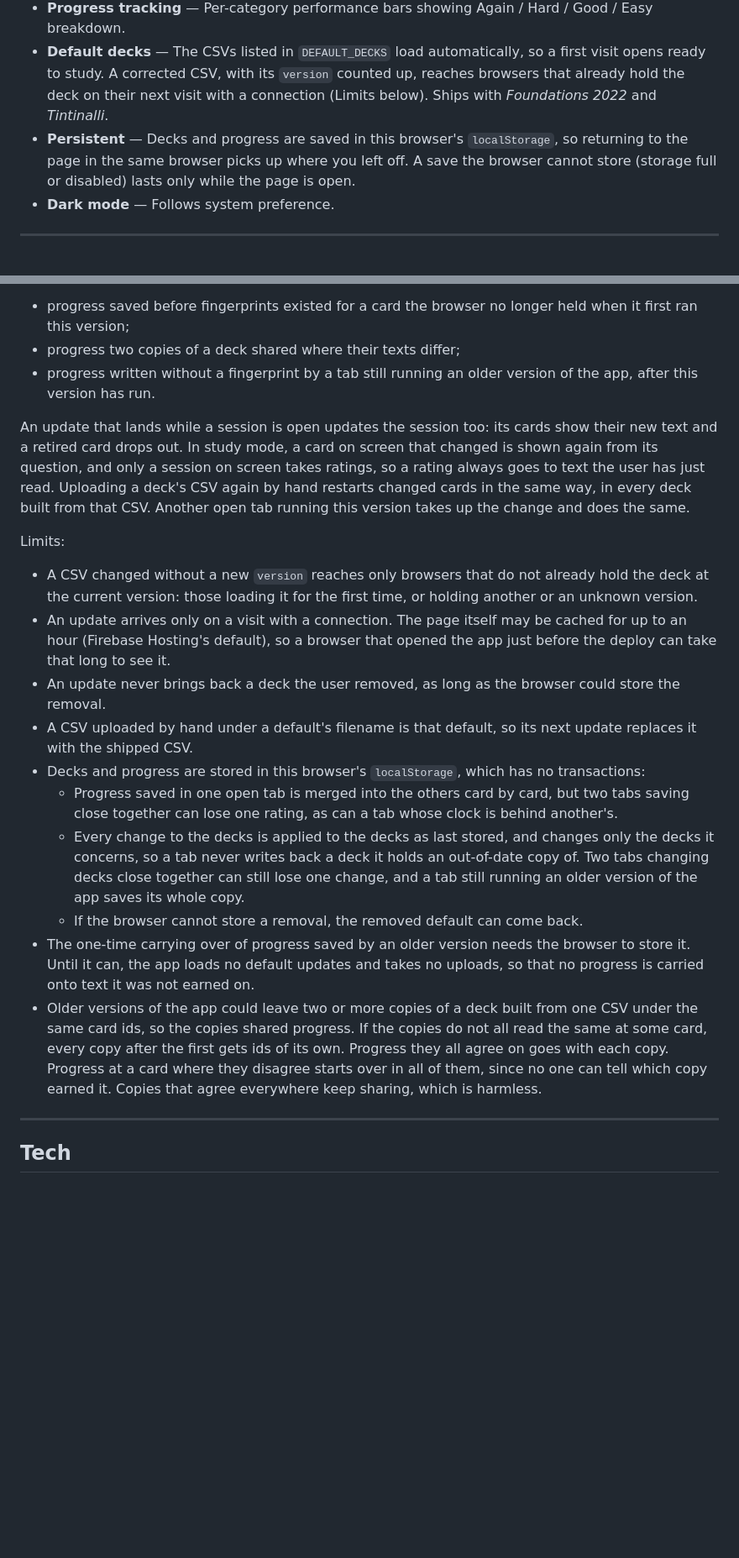
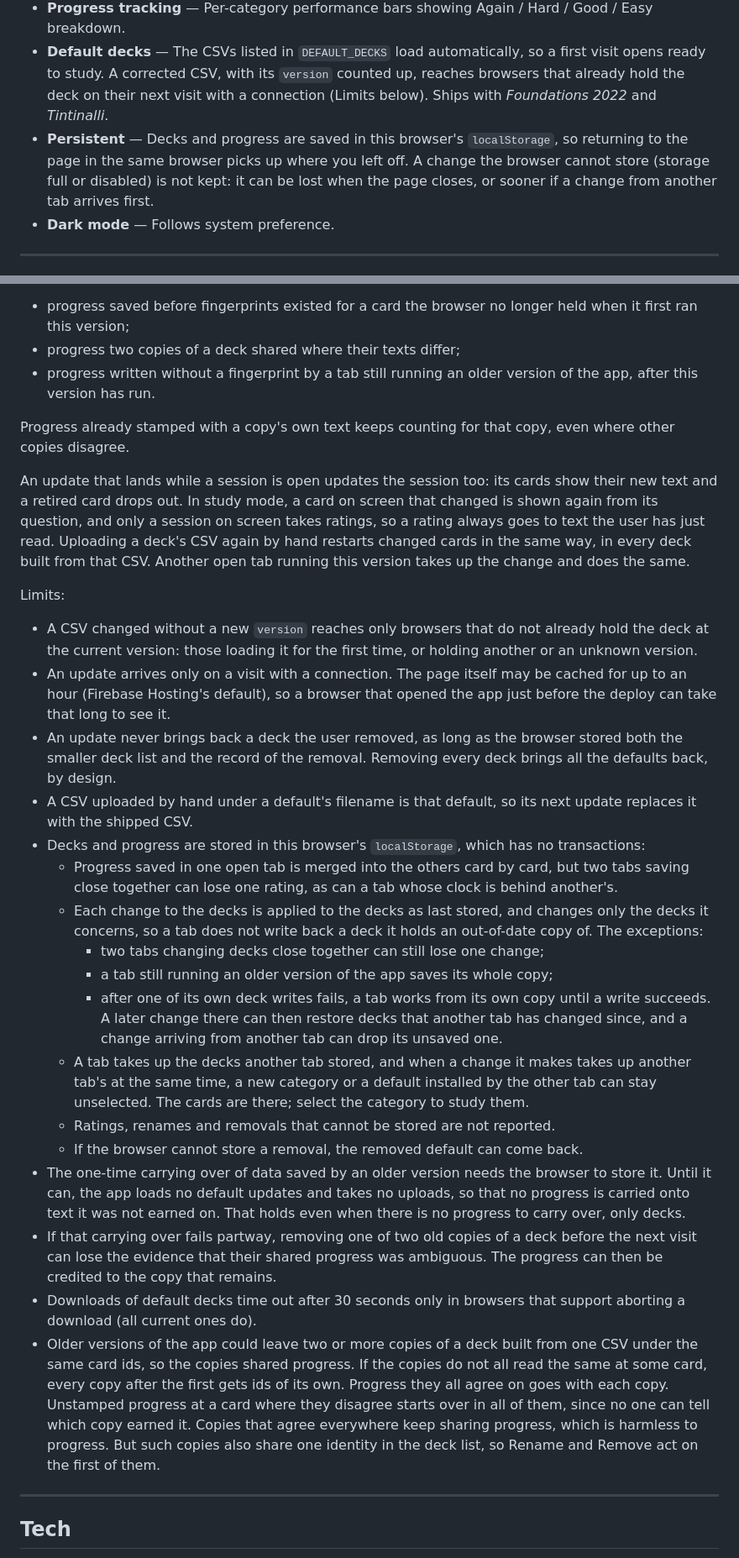
Before and after one commit to tac02189/flashcards-for-residents, a Markdown page: README.md, 2 parts joined by grey strips. Shown at 84% size. GitHub-like rendering; blank space fills up the shorter version.

Commit message:
docs: README discloses the Mediums left after Codex's third review
Codex's third review (review-2026-10-17-open-findings-r3-codex.md)
raised no High. Under Thiago's rule, its five Mediums are documented
rather than fixed: N1 to N3 and N5 need rare legacy states, and N4
(selections after a deck list is taken up mid-change, with two tabs) is
a display issue.

Co-Authored-By: Claude Opus 5.5 <noreply@anthropic.com>

```diff
--- a/README.md
+++ b/README.md
@@ -13,7 +13,7 @@ A single-file flashcard study app with spaced repetition, built for CSV-based de
 - **Category filtering** — Cards are grouped by category. Select which categories to include before starting a session.
 - **Progress tracking** — Per-category performance bars showing Again / Hard / Good / Easy breakdown.
 - **Default decks** — The CSVs listed in `DEFAULT_DECKS` load automatically, so a first visit opens ready to study. A corrected CSV, with its `version` counted up, reaches browsers that already hold the deck on their next visit with a connection (Limits below). Ships with *Foundations 2022* and *Tintinalli*.
-- **Persistent** — Decks and progress are saved in this browser's `localStorage`, so returning to the page in the same browser picks up where you left off. A save the browser cannot store (storage full or disabled) lasts only while the page is open.
+- **Persistent** — Decks and progress are saved in this browser's `localStorage`, so returning to the page in the same browser picks up where you left off. A change the browser cannot store (storage full or disabled) is not kept: it can be lost when the page closes, or sooner if a change from another tab arrives first.
 - **Dark mode** — Follows system preference.
 
 ---
@@ -96,20 +96,29 @@ Progress the app cannot place counts as fresh too: the card starts over rather t
 - progress two copies of a deck shared where their texts differ;
 - progress written without a fingerprint by a tab still running an older version of the app, after this version has run.
 
+Progress already stamped with a copy's own text keeps counting for that copy, even where other copies disagree.
+
 An update that lands while a session is open updates the session too: its cards show their new text and a retired card drops out. In study mode, a card on screen that changed is shown again from its question, and only a session on screen takes ratings, so a rating always goes to text the user has just read. Uploading a deck's CSV again by hand restarts changed cards in the same way, in every deck built from that CSV. Another open tab running this version takes up the change and does the same.
 
 Limits:
 
 - A CSV changed without a new `version` reaches only browsers that do not already hold the deck at the current version: those loading it for the first time, or holding another or an unknown version.
 - An update arrives only on a visit with a connection. The page itself may be cached for up to an hour (Firebase Hosting's default), so a browser that opened the app just before the deploy can take that long to see it.
-- An update never brings back a deck the user removed, as long as the browser could store the removal.
+- An update never brings back a deck the user removed, as long as the browser stored both the smaller deck list and the record of the removal. Removing every deck brings all the defaults back, by design.
 - A CSV uploaded by hand under a default's filename is that default, so its next update replaces it with the shipped CSV.
 - Decks and progress are stored in this browser's `localStorage`, which has no transactions:
   - Progress saved in one open tab is merged into the others card by card, but two tabs saving close together can lose one rating, as can a tab whose clock is behind another's.
-  - Every change to the decks is applied to the decks as last stored, and changes only the decks it concerns, so a tab never writes back a deck it holds an out-of-date copy of. Two tabs changing decks close together can still lose one change, and a tab still running an older version of the app saves its whole copy.
+  - Each change to the decks is applied to the decks as last stored, and changes only the decks it concerns, so a tab does not write back a deck it holds an out-of-date copy of. The exceptions:
+    - two tabs changing decks close together can still lose one change;
+    - a tab still running an older version of the app saves its whole copy;
+    - after one of its own deck writes fails, a tab works from its own copy until a write succeeds. A later change there can then restore decks that another tab has changed since, and a change arriving from another tab can drop its unsaved one.
+  - A tab takes up the decks another tab stored, and when a change it makes takes up another tab's at the same time, a new category or a default installed by the other tab can stay unselected. The cards are there; select the category to study them.
+  - Ratings, renames and removals that cannot be stored are not reported.
   - If the browser cannot store a removal, the removed default can come back.
-- The one-time carrying over of progress saved by an older version needs the browser to store it. Until it can, the app loads no default updates and takes no uploads, so that no progress is carried onto text it was not earned on.
-- Older versions of the app could leave two or more copies of a deck built from one CSV under the same card ids, so the copies shared progress. If the copies do not all read the same at some card, every copy after the first gets ids of its own. Progress they all agree on goes with each copy. Progress at a card where they disagree starts over in all of them, since no one can tell which copy earned it. Copies that agree everywhere keep sharing, which is harmless.
+- The one-time carrying over of data saved by an older version needs the browser to store it. Until it can, the app loads no default updates and takes no uploads, so that no progress is carried onto text it was not earned on. That holds even when there is no progress to carry over, only decks.
+- If that carrying over fails partway, removing one of two old copies of a deck before the next visit can lose the evidence that their shared progress was ambiguous. The progress can then be credited to the copy that remains.
+- Downloads of default decks time out after 30 seconds only in browsers that support aborting a download (all current ones do).
+- Older versions of the app could leave two or more copies of a deck built from one CSV under the same card ids, so the copies shared progress. If the copies do not all read the same at some card, every copy after the first gets ids of its own. Progress they all agree on goes with each copy. Unstamped progress at a card where they disagree starts over in all of them, since no one can tell which copy earned it. Copies that agree everywhere keep sharing progress, which is harmless to progress. But such copies also share one identity in the deck list, so Rename and Remove act on the first of them.
 
 ---
 
```
Also changed, not shown: other parts of README.md (+3 -3 lines).
